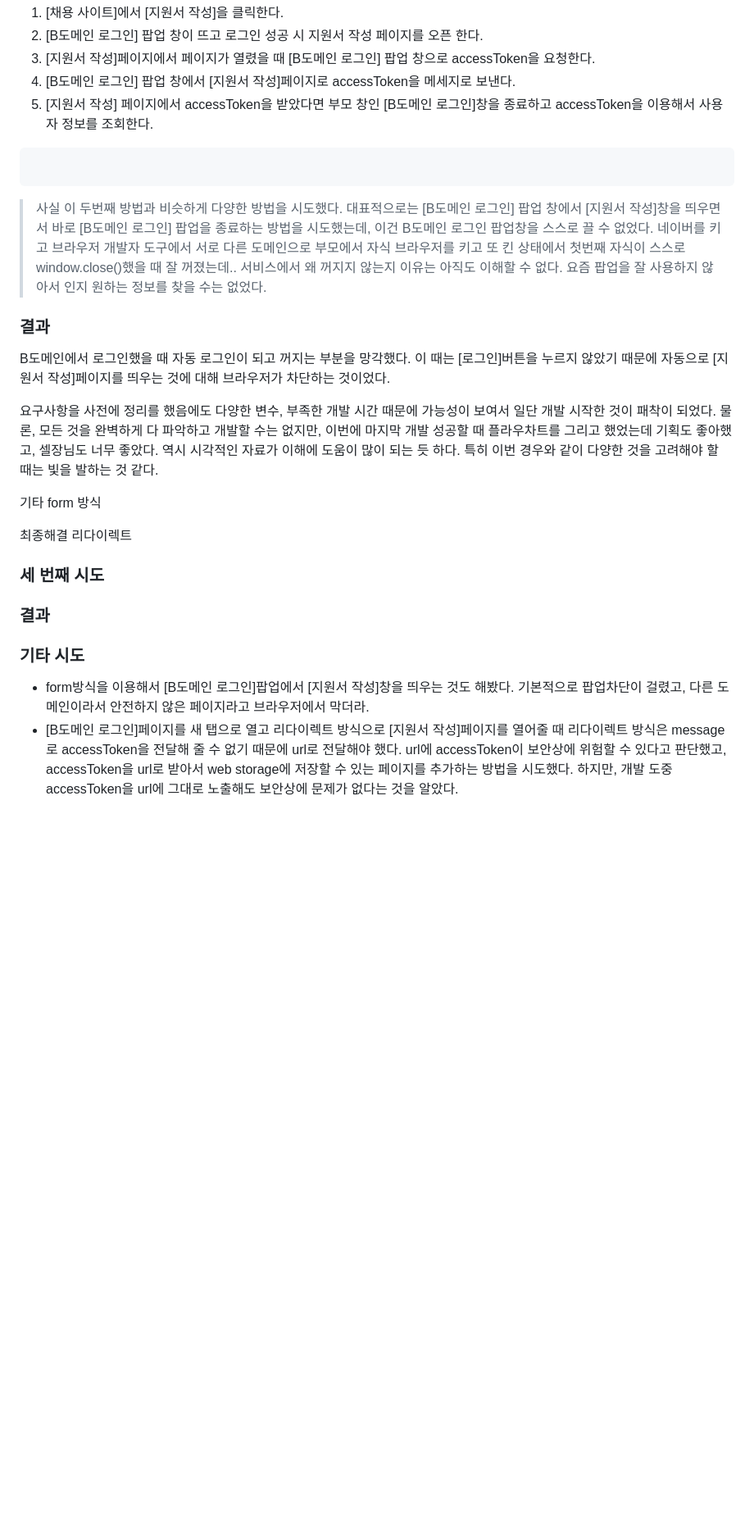
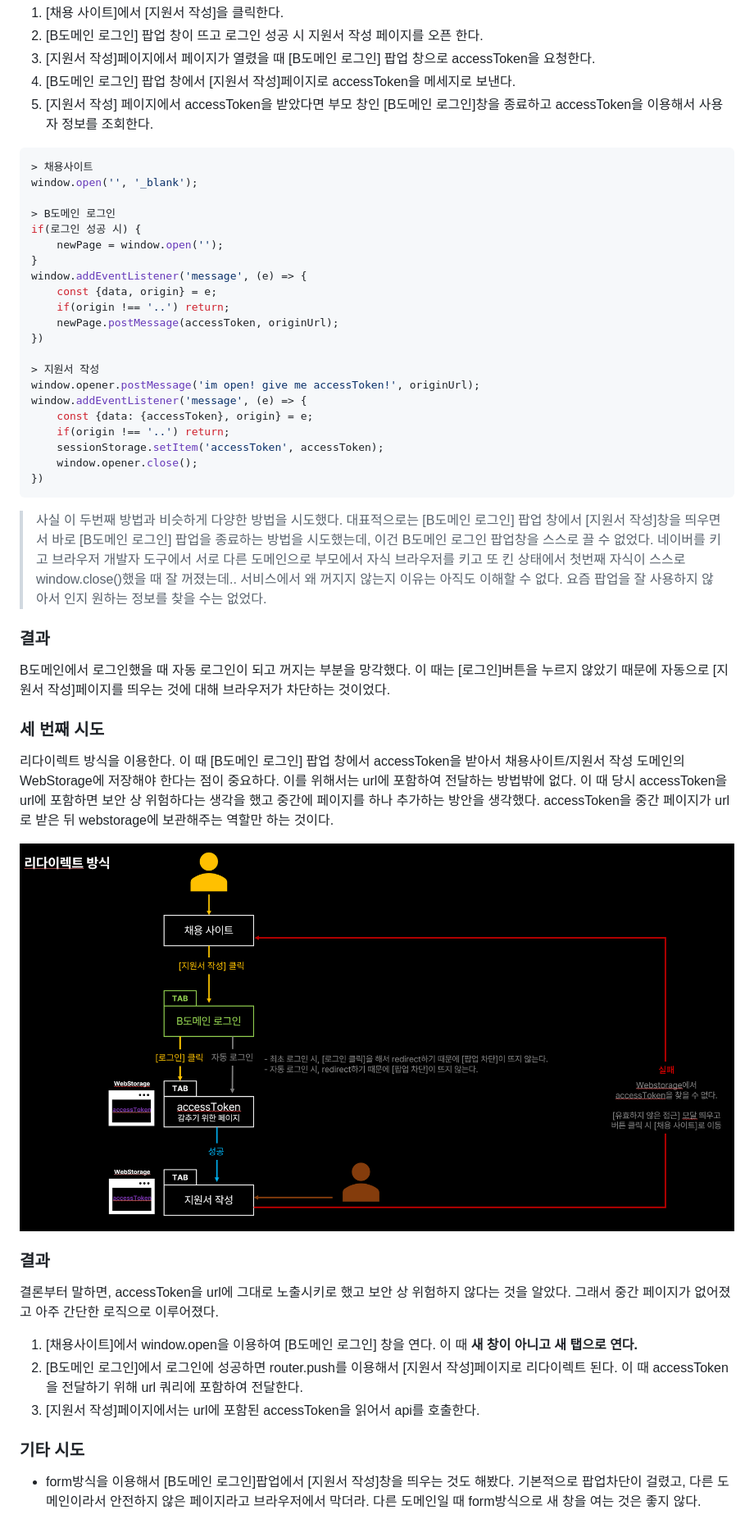
Before and after one commit to joker77z/joker77z.github.io, a Markdown page: contents/TrobuleShooting/interlock_use_message.md, the part around the change printed below. Shown: that part at 82% size. GitHub-like rendering; pictures changed too: contents/images/interlock_use_message/image-20230120204849324.png (added); blank space fills up the shorter version.

````diff
--- a/contents/TrobuleShooting/interlock_use_message.md
+++ b/contents/TrobuleShooting/interlock_use_message.md
@@ -83,7 +96,27 @@ if(!resumePopup) {
 5. [지원서 작성] 페이지에서 accessToken을 받았다면 부모 창인 [B도메인 로그인]창을 종료하고 accessToken을 이용해서 사용자 정보를 조회한다.
 
 ```js
+> 채용사이트
+window.open('', '_blank');
 
+> B도메인 로그인
+if(로그인 성공 시) {
+    newPage = window.open('');
+}
+window.addEventListener('message', (e) => {
+    const {data, origin} = e;
+    if(origin !== '..') return;
+    newPage.postMessage(accessToken, originUrl);
+})
+
+> 지원서 작성
+window.opener.postMessage('im open! give me accessToken!', originUrl);
+window.addEventListener('message', (e) => {
+    const {data: {accessToken}, origin} = e;
+    if(origin !== '..') return;
+    sessionStorage.setItem('accessToken', accessToken);
+    window.opener.close();
+})
 ```
 
 > 사실 이 두번째 방법과 비슷하게 다양한 방법을 시도했다. 대표적으로는 [B도메인 로그인] 팝업 창에서 [지원서 작성]창을 띄우면서 바로 [B도메인 로그인] 팝업을 종료하는 방법을 시도했는데, 이건 B도메인 로그인 팝업창을 스스로 끌 수 없었다. 네이버를 키고 브라우저 개발자 도구에서 서로 다른 도메인으로 부모에서 자식 브라우저를 키고 또 킨 상태에서 첫번째 자식이 스스로 window.close()했을 때 잘 꺼졌는데.. 서비스에서 왜 꺼지지 않는지 이유는 아직도 이해할 수 없다. 요즘 팝업을 잘 사용하지 않아서 인지 원하는 정보를 찾을 수는 없었다.
@@ -94,32 +127,28 @@ if(!resumePopup) {
 
 B도메인에서 로그인했을 때 자동 로그인이 되고 꺼지는 부분을 망각했다. 이 때는 [로그인]버튼을 누르지 않았기 때문에 자동으로 [지원서 작성]페이지를 띄우는 것에 대해 브라우저가 차단하는 것이었다.
 
-요구사항을 사전에 정리를 했음에도 다양한 변수, 부족한 개발 시간 때문에 가능성이 보여서 일단 개발 시작한 것이 패착이 되었다. 물론, 모든 것을 완벽하게 다 파악하고 개발할 수는 없지만, 이번에 마지막 개발 성공할 때 플라우차트를 그리고 했었는데 기획도 좋아했고, 셀장님도 너무 좋았다. 역시 시각적인 자료가 이해에 도움이 많이 되는 듯 하다. 특히 이번 경우와 같이 다양한 것을 고려해야 할 때는 빛을 발하는 것 같다.
-
-
-
-기타 form 방식
-
-최종해결 리다이렉트
-
 
 
 ### 세 번째 시도
 
+리다이렉트 방식을 이용한다. 이 때 [B도메인 로그인] 팝업 창에서 accessToken을 받아서 채용사이트/지원서 작성 도메인의 WebStorage에 저장해야 한다는 점이 중요하다. 이를 위해서는 url에 포함하여 전달하는 방법밖에 없다. 이 때 당시 accessToken을 url에 포함하면 보안 상 위험하다는 생각을 했고 중간에 페이지를 하나 추가하는 방안을 생각했다. accessToken을 중간 페이지가 url로 받은 뒤 webstorage에 보관해주는 역할만 하는 것이다.
 
-
-
+![image-20230120204849324](./../images/interlock_use_message/image-20230120204849324.png)
 
 ### 결과
 
+결론부터 말하면, accessToken을 url에 그대로 노출시키로 했고 보안 상 위험하지 않다는 것을 알았다. 그래서 중간 페이지가 없어졌고 아주 간단한 로직으로 이루어졌다.
 
+1. [채용사이트]에서 window.open을 이용하여 [B도메인 로그인] 창을 연다. 이 때 **새 창이 아니고 새 탭으로 연다.**
+2. [B도메인 로그인]에서 로그인에 성공하면 router.push를 이용해서 [지원서 작성]페이지로 리다이렉트 된다.
+   이 때 accessToken을 전달하기 위해 url 쿼리에 포함하여 전달한다.
+3. [지원서 작성]페이지에서는 url에 포함된 accessToken을 읽어서 api를 호출한다.
 
 
 
 ### 기타 시도
 
-- form방식을 이용해서 [B도메인 로그인]팝업에서 [지원서 작성]창을 띄우는 것도 해봤다. 기본적으로 팝업차단이 걸렸고, 다른 도메인이라서 안전하지 않은 페이지라고 브라우저에서 막더라.
-- [B도메인 로그인]페이지를 새 탭으로 열고 리다이렉트 방식으로 [지원서 작성]페이지를 열어줄 때 리다이렉트 방식은 message로 accessToken을 전달해 줄 수 없기 때문에 url로 전달해야 했다. url에 accessToken이 보안상에 위험할 수 있다고 판단했고, accessToken을 url로 받아서 web storage에 저장할 수 있는 페이지를 추가하는 방법을 시도했다. 하지만, 개발 도중 accessToken을 url에 그대로 노출해도 보안상에 문제가 없다는 것을 알았다.
+- form방식을 이용해서 [B도메인 로그인]팝업에서 [지원서 작성]창을 띄우는 것도 해봤다. 기본적으로 팝업차단이 걸렸고, 다른 도메인이라서 안전하지 않은 페이지라고 브라우저에서 막더라. 다른 도메인일 때 form방식으로 새 창을 여는 것은 좋지 않다.
 
 
 
````
Also changed, not shown: other parts of contents/TrobuleShooting/interlock_use_message.md (+32 -12 lines).
